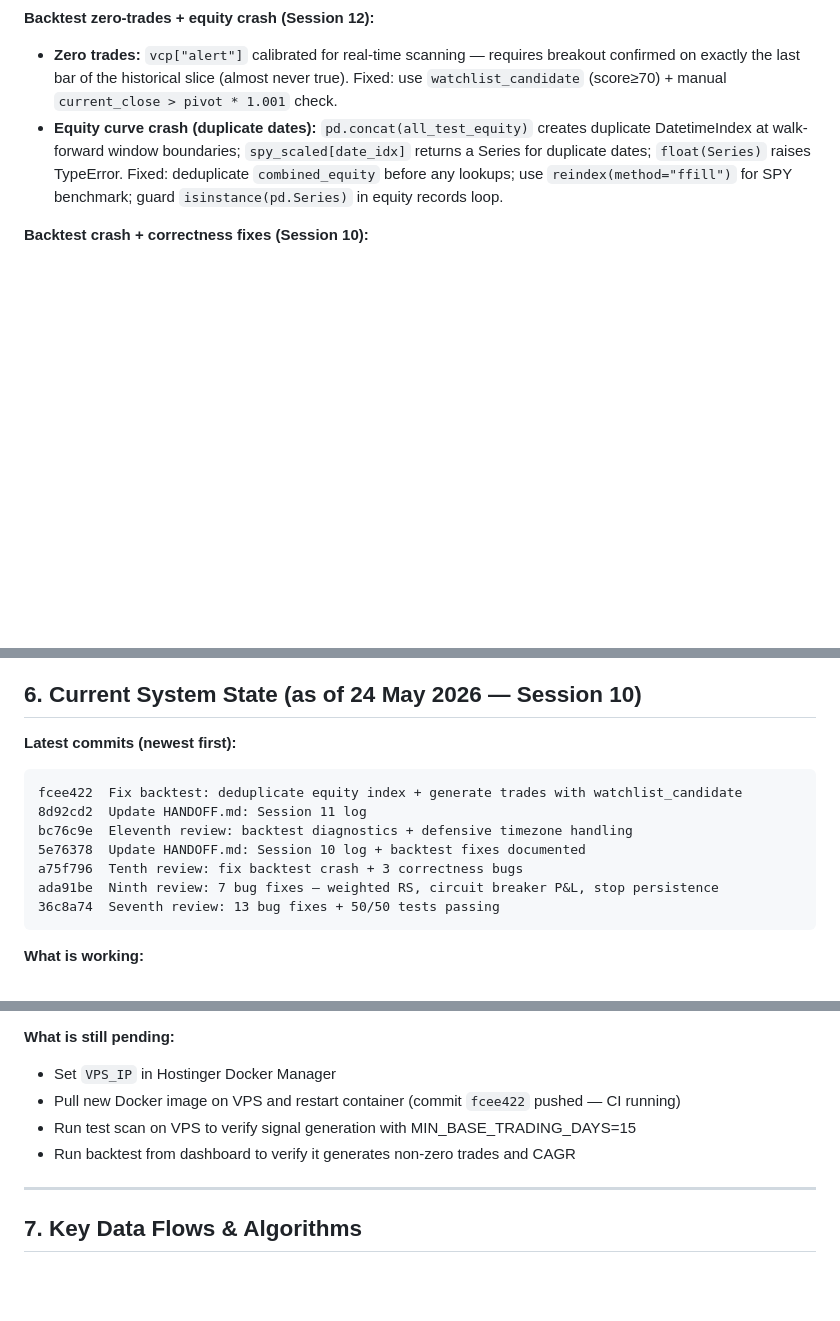
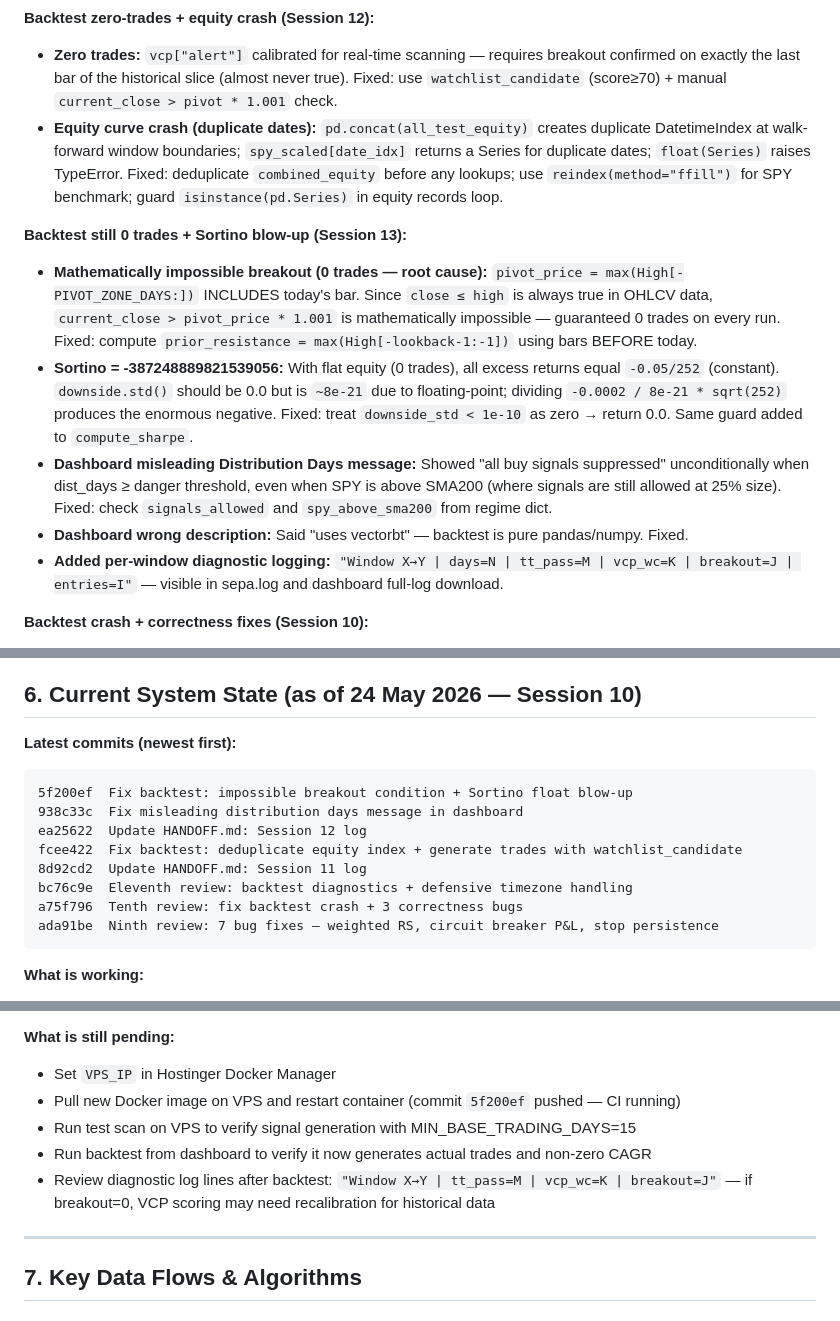
Before and after one commit to sudeep-sasikumar/MarkMinervini, a Markdown page: MarkMinervini/HANDOFF.md, 3 parts joined by grey strips. Rendered like a GitHub page; blank space fills up the shorter version.

Commit message:
Update HANDOFF.md: Session 13 log — impossible breakout condition + Sortino blow-up fixed

````diff
--- a/MarkMinervini/HANDOFF.md
+++ b/MarkMinervini/HANDOFF.md
@@ -469,6 +469,13 @@ Complete chronological list across all sessions. See Section 4 for details per s
 - **Zero trades:** `vcp["alert"]` calibrated for real-time scanning — requires breakout confirmed on exactly the last bar of the historical slice (almost never true). Fixed: use `watchlist_candidate` (score≥70) + manual `current_close > pivot * 1.001` check.
 - **Equity curve crash (duplicate dates):** `pd.concat(all_test_equity)` creates duplicate DatetimeIndex at walk-forward window boundaries; `spy_scaled[date_idx]` returns a Series for duplicate dates; `float(Series)` raises TypeError. Fixed: deduplicate `combined_equity` before any lookups; use `reindex(method="ffill")` for SPY benchmark; guard `isinstance(pd.Series)` in equity records loop.
 
+**Backtest still 0 trades + Sortino blow-up (Session 13):**
+- **Mathematically impossible breakout (0 trades — root cause):** `pivot_price = max(High[-PIVOT_ZONE_DAYS:])` INCLUDES today's bar. Since `close ≤ high` is always true in OHLCV data, `current_close > pivot_price * 1.001` is mathematically impossible — guaranteed 0 trades on every run. Fixed: compute `prior_resistance = max(High[-lookback-1:-1])` using bars BEFORE today.
+- **Sortino = -387248889821539056:** With flat equity (0 trades), all excess returns equal `-0.05/252` (constant). `downside.std()` should be 0.0 but is `~8e-21` due to floating-point; dividing `-0.0002 / 8e-21 * sqrt(252)` produces the enormous negative. Fixed: treat `downside_std < 1e-10` as zero → return 0.0. Same guard added to `compute_sharpe`.
+- **Dashboard misleading Distribution Days message:** Showed "all buy signals suppressed" unconditionally when dist_days ≥ danger threshold, even when SPY is above SMA200 (where signals are still allowed at 25% size). Fixed: check `signals_allowed` and `spy_above_sma200` from regime dict.
+- **Dashboard wrong description:** Said "uses vectorbt" — backtest is pure pandas/numpy. Fixed.
+- **Added per-window diagnostic logging:** `"Window X→Y | days=N | tt_pass=M | vcp_wc=K | breakout=J | entries=I"` — visible in sepa.log and dashboard full-log download.
+
 **Backtest crash + correctness fixes (Session 10):**
 - **Backtest crash (root cause):** `fetch_ohlcv_batch()` did not strip timezone from `yf.download()` bulk results. yfinance 0.2.x+ returns a tz-aware UTC index; the single-ticker path (`_fetch_yfinance`) already strips tz via `tz_localize(None)`. When `_run_single_window` sliced `df.loc[:current_date]` with a tz-naive timestamp from `spy_period.index` against a tz-aware ticker DataFrame → `TypeError: Cannot compare tz-naive and tz-aware datetime-like objects`. Fix: normalise tz in `fetch_ohlcv_batch` for every extracted ticker.
 - **Exit equity formula wrong:** `equity += shares * (exit_price - entry)` adds only P&L but entry cost was already deducted at open — double-subtracts entry, depleting equity at 2× the correct rate every stop-loss. Fix: `equity += shares * exit_price` (add back full exit proceeds).
@@ -481,13 +488,14 @@ Complete chronological list across all sessions. See Section 4 for details per s
 
 **Latest commits (newest first):**
 ```
+5f200ef  Fix backtest: impossible breakout condition + Sortino float blow-up
+938c33c  Fix misleading distribution days message in dashboard
+ea25622  Update HANDOFF.md: Session 12 log
 fcee422  Fix backtest: deduplicate equity index + generate trades with watchlist_candidate
 8d92cd2  Update HANDOFF.md: Session 11 log
 bc76c9e  Eleventh review: backtest diagnostics + defensive timezone handling
-5e76378  Update HANDOFF.md: Session 10 log + backtest fixes documented
 a75f796  Tenth review: fix backtest crash + 3 correctness bugs
 ada91be  Ninth review: 7 bug fixes — weighted RS, circuit breaker P&L, stop persistence
-36c8a74  Seventh review: 13 bug fixes + 50/50 tests passing
 ```
 
 **What is working:**
@@ -515,9 +523,10 @@ ada91be  Ninth review: 7 bug fixes — weighted RS, circuit breaker P&L, stop pe
 
 **What is still pending:**
 - Set `VPS_IP` in Hostinger Docker Manager
-- Pull new Docker image on VPS and restart container (commit `fcee422` pushed — CI running)
+- Pull new Docker image on VPS and restart container (commit `5f200ef` pushed — CI running)
 - Run test scan on VPS to verify signal generation with MIN_BASE_TRADING_DAYS=15
-- Run backtest from dashboard to verify it generates non-zero trades and CAGR
+- Run backtest from dashboard to verify it now generates actual trades and non-zero CAGR
+- Review diagnostic log lines after backtest: `"Window X→Y | tt_pass=M | vcp_wc=K | breakout=J"` — if breakout=0, VCP scoring may need recalibration for historical data
 
 ---
 
````
Also changed, not shown: other parts of MarkMinervini/HANDOFF.md (+46 -0 lines).
